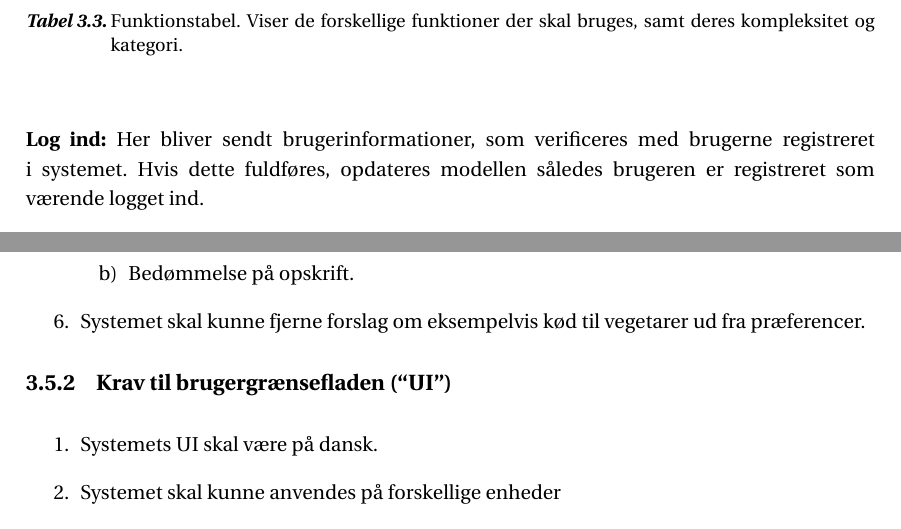
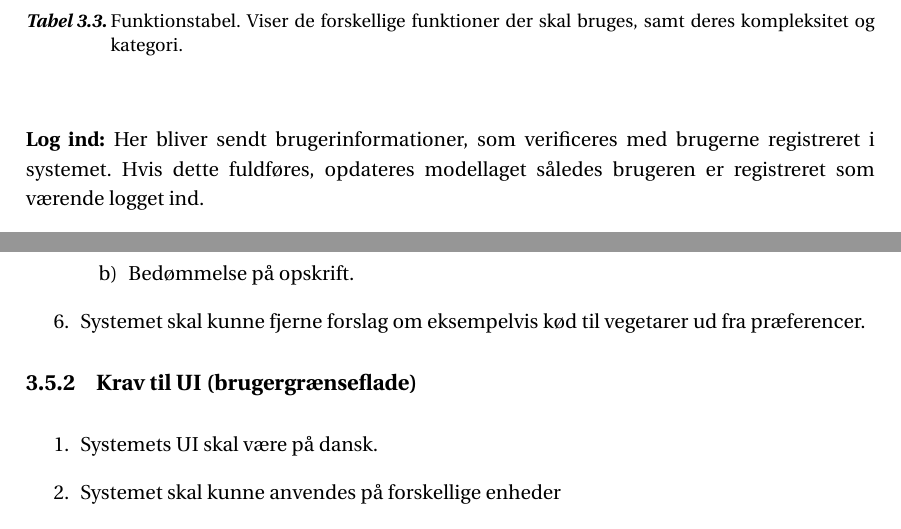
Before and after one commit to SW3-P3/LaTeX, a LaTeX book (master.tex, which reads chapters/content/AnalyseAfAnvendelsesomraade.tex, chapters/content/kravspecifikation.tex): two parts of pages 31 and 33 of 53, joined at a grey line, cut so that both start at the same text. Compiled offline with pdfLaTeX; a LaTeX package or settings file that is missing is left out.

Commit message:
moar bugfixes :exclamation:  :bomb:  :lollipop:

```diff
--- a/chapters/content/AnalyseAfAnvendelsesomraade.tex
+++ b/chapters/content/AnalyseAfAnvendelsesomraade.tex
@@ -104,7 +104,7 @@ Først identificeres funktionerne, hvorefter der gives en kategori til funktione
 \end{table}
 
 \textbf{Log ind:} Her bliver sendt brugerinformationer, som verificeres med brugerne registreret i systemet.
-Hvis dette fuldføres, opdateres modellen således brugeren er registreret som værende logget ind.
+Hvis dette fuldføres, opdateres modellaget således brugeren er registreret som værende logget ind.
 
 \textbf{Log ud:} Brugeren der før var logget ind, opdateres til at være logget ud.
 
--- a/chapters/content/kravspecifikation.tex
+++ b/chapters/content/kravspecifikation.tex
@@ -41,7 +41,7 @@ Desuden stilles der yderligere krav til projektet og systemet, bl.a. fra funktio
 \item Systemet skal kunne fjerne forslag om eksempelvis kød til vegetarer ud fra præferencer.
 \end{enumerate}
 
-\subsection{Krav til brugergrænsefladen (“UI”)}
+\subsection{Krav til UI (brugergrænseflade)}
 \begin{enumerate}
 	\item Systemets UI skal være på dansk.
 	\item Systemet skal kunne anvendes på forskellige enheder
```
Also changed, not shown: chapters/content/Tilstandsdiagrambeskrivelse.tex (+1 -1 lines), chapters/content/AnalyseAfAnvendelsesomraade.tex (2 more changed lines), chapters/content/kravspecifikation.tex (2 more changed lines).
